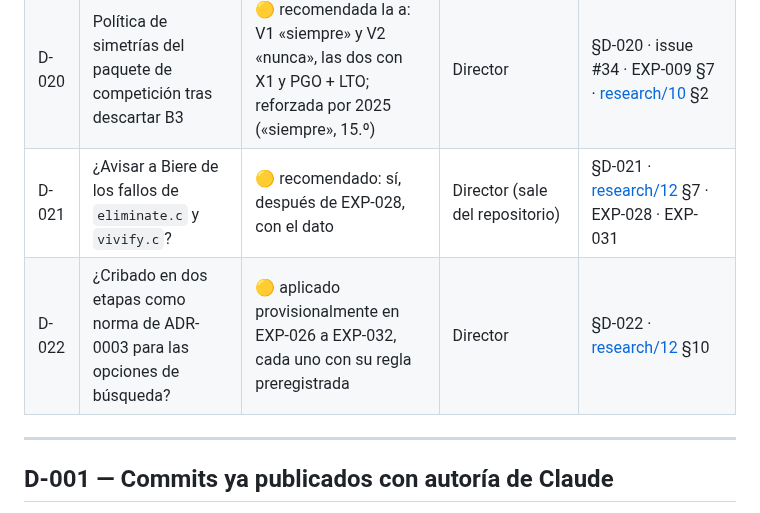
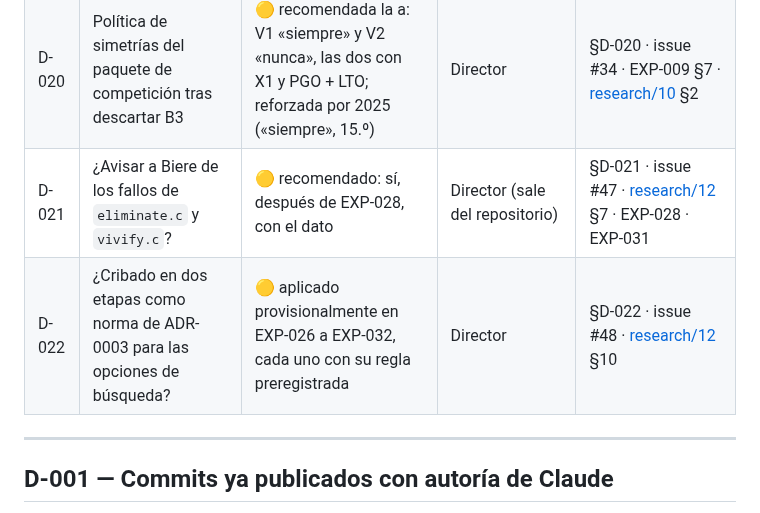
Before and after one commit to abelponce03/SAT-SOLVER, a Markdown page: docs/decisiones/registro.md, the part around the change. Rendered like a GitHub page.

Commit message:
docs: enlazar la fase 3d, D-021 y D-022 con sus issues (#35 a #48)

```diff
--- a/docs/decisiones/registro.md
+++ b/docs/decisiones/registro.md
@@ -35,8 +35,8 @@ Las decisiones de diseño ya tomadas y de largo alcance tienen su ADR en
 | D-019 | ¿`-march=x86-64-v3` en el paquete de competición? | ✅ **opción a** (2026-10-01): sin `-march` ni en la competición ni en los experimentos; solo PGO + LTO | Director | §D-019 · issue #33 · EXP-017 §7 |
 | D-018 | Reabrir la línea VSIDS/CHB (Kissat_MAB) como candidata a V3 | 🟡 propuesta; nada se implementa antes de EXP-008 | Director | §D-018 · issue #29 · [research/07](../research/07-ganadores-y-banco-tesis.md) §4 |
 | D-020 | Política de simetrías del paquete de competición tras descartar B3 | 🟡 recomendada la a: V1 «siempre» y V2 «nunca», las dos con X1 y PGO + LTO; reforzada por 2025 («siempre», 15.º) | Director | §D-020 · issue #34 · EXP-009 §7 · [research/10](../research/10-distancia-a-los-ganadores-2026.md) §2 |
-| D-021 | ¿Avisar a Biere de los fallos de `eliminate.c` y `vivify.c`? | 🟡 recomendado: sí, después de EXP-028, con el dato | Director (sale del repositorio) | §D-021 · [research/12](../research/12-vias-de-mejora.md) §7 · EXP-028 · EXP-031 |
-| D-022 | ¿Cribado en dos etapas como norma de ADR-0003 para las opciones de búsqueda? | 🟡 aplicado provisionalmente en EXP-026 a EXP-032, cada uno con su regla preregistrada | Director | §D-022 · [research/12](../research/12-vias-de-mejora.md) §10 |
+| D-021 | ¿Avisar a Biere de los fallos de `eliminate.c` y `vivify.c`? | 🟡 recomendado: sí, después de EXP-028, con el dato | Director (sale del repositorio) | §D-021 · issue #47 · [research/12](../research/12-vias-de-mejora.md) §7 · EXP-028 · EXP-031 |
+| D-022 | ¿Cribado en dos etapas como norma de ADR-0003 para las opciones de búsqueda? | 🟡 aplicado provisionalmente en EXP-026 a EXP-032, cada uno con su regla preregistrada | Director | §D-022 · issue #48 · [research/12](../research/12-vias-de-mejora.md) §10 |
 
 ---
 
```
Also changed, not shown: docs/ROADMAP.md (+2 -2 lines), docs/plan/plan-main-track-2027.md (+1 -1 lines).
